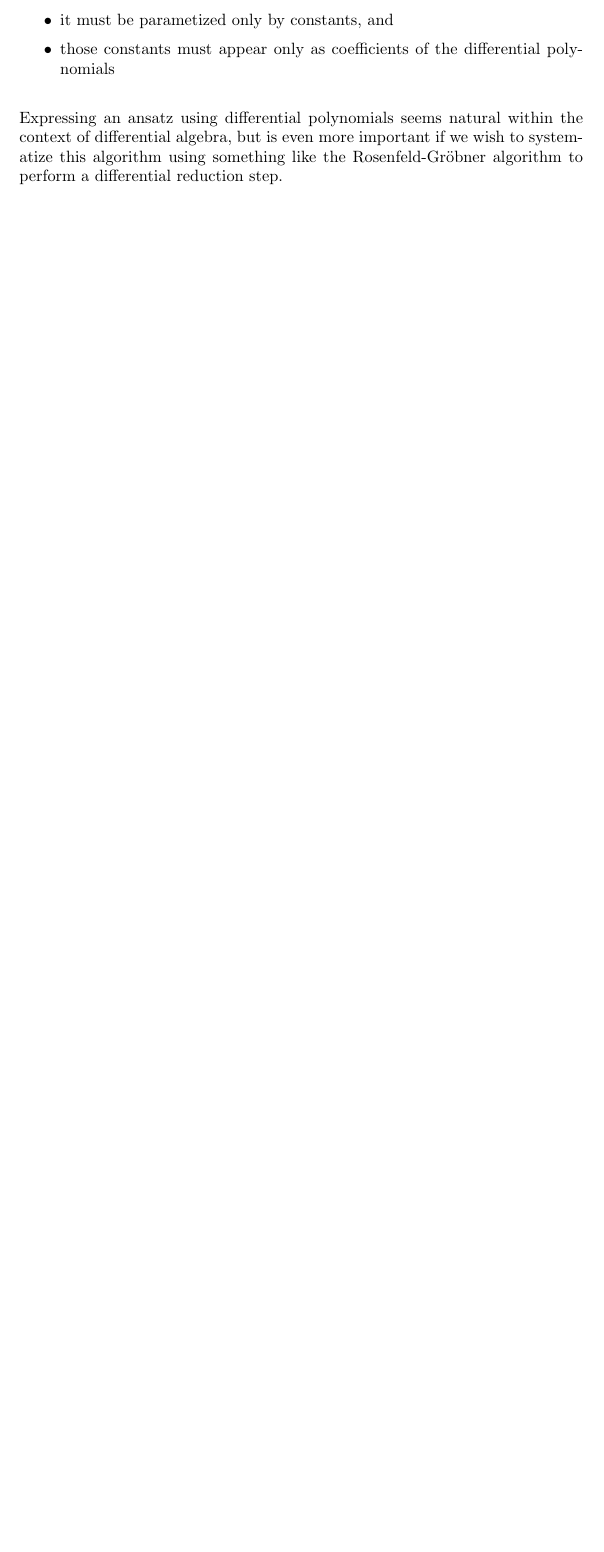
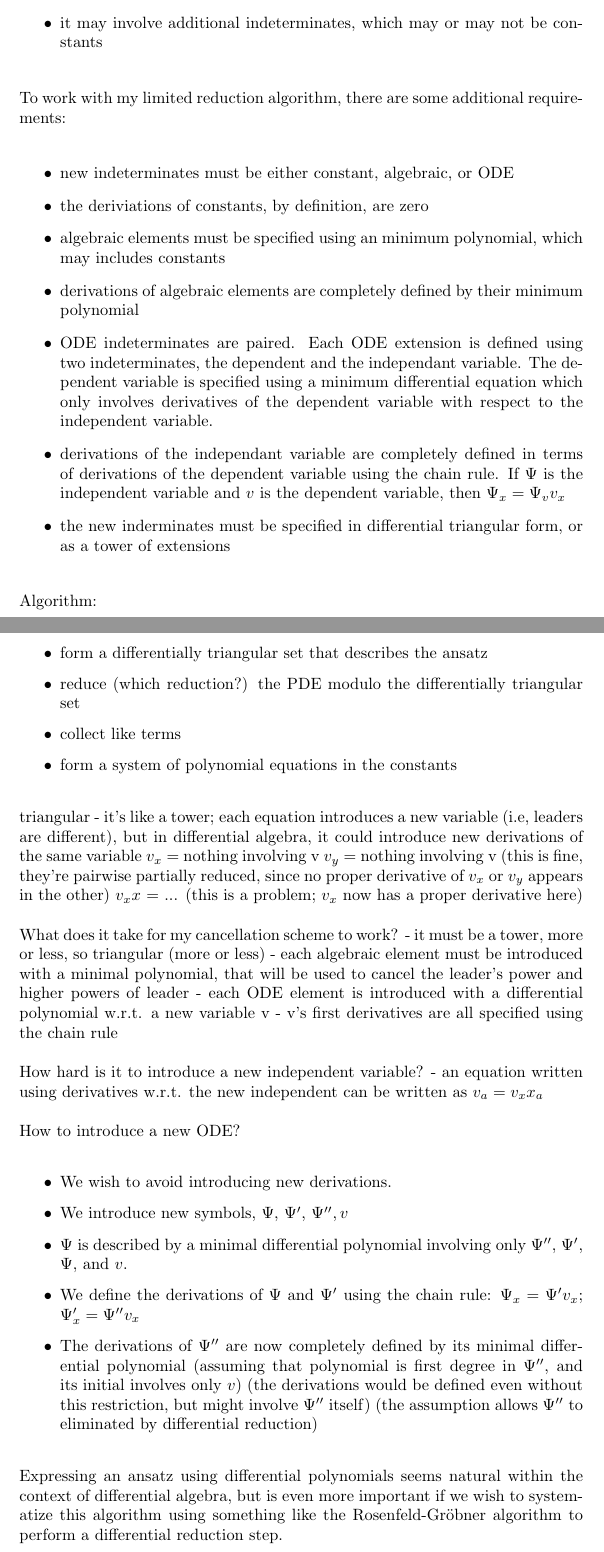
Before and after one commit to BrentBaccala/NewMethod, a LaTeX paper (NewMethod.tex): part of page 5 of 33 before the commit and two parts of pages 5 and 6 of 35 after it, the two joined at a grey line, cut at the place of the change, the shorter picture padded with empty space. Compiled offline with pdfLaTeX.

Commit message:
November 28/29 work

```diff
--- a/NewMethod.tex
+++ b/NewMethod.tex
@@ -335,9 +337,62 @@ for an {\bf ansatz}:
 %% \item it must be formed from a finite sequence of linear ODE and algebraic extensions, and
 \item it expresses a restricted form for the solution to the PDE
 \item it must be expressed using differential polynomials,
-\item it must be parametized only by constants, and
-\item those constants must appear only as coefficients of the differential polynomials
+\item it may involve additional indeterminates, which may or may not be constants
 \end{itemize}
+
+To work with my limited reduction algorithm, there are some additional requirements:
+
+\begin{itemize}
+\item new indeterminates must be either constant, algebraic, or ODE
+\item the deriviations of constants, by definition, are zero
+\item algebraic elements must be specified using an minimum polynomial, which may includes constants
+\item derivations of algebraic elements are completely defined by their minimum polynomial
+\item ODE indeterminates are paired.  Each ODE extension is defined using two indeterminates,
+the dependent and the independant variable.  The dependent variable is specified using a minimum differential
+equation which only involves derivatives of the dependent variable with respect to the independent variable.
+\item derivations of the independant variable are completely defined in terms of derivations of the
+dependent variable using the chain rule.  If $\Psi$ is the independent variable and $v$ is the dependent
+variable, then $\Psi_x = \Psi_v v_x$
+\item the new inderminates must be specified in differential triangular form, or as a tower of extensions
+\end{itemize}
+
+Algorithm:
+
+\begin{itemize}
+\item form a differentially triangular set that describes the ansatz
+\item reduce (which reduction?) the PDE modulo the differentially triangular set
+\item collect like terms
+\item form a system of polynomial equations in the constants
+\end{itemize}
+
+triangular - it's like a tower; each equation introduces a new variable (i.e, leaders are different),
+  but in differential algebra, it could introduce new derivations of the same variable
+     $v_x$ = nothing involving v
+     $v_y$ = nothing involving v (this is fine, they're pairwise partially reduced, since no proper derivative of $v_x$ or $v_y$ appears in the other)
+     $v_xx$ = ... (this is a problem; $v_x$ now has a proper derivative here)
+
+What does it take for my cancellation scheme to work?
+   - it must be a tower, more or less, so triangular (more or less)
+   - each algebraic element must be introduced with a minimal polynomial, that will be used to cancel the leader's power and higher powers of leader
+   - each ODE element is introduced with a differential polynomial w.r.t. a new variable v
+   - v's first derivatives are all specified using the chain rule
+
+How hard is it to introduce a new independent variable?
+   - an equation written using derivatives w.r.t. the new independent can be written as $v_a = v_x x_a$
+
+How to introduce a new ODE?
+
+\begin{itemize}
+\item We wish to avoid introducing new derivations.
+\item We introduce new symbols, $\Psi$, $\Psi'$, $\Psi'', v$
+\item $\Psi$ is described by a minimal differential polynomial involving only $\Psi''$, $\Psi'$, $\Psi$, and $v$.
+\item We define the derivations of $\Psi$ and $\Psi'$ using the chain rule: $\Psi_x = \Psi' v_x$; $\Psi'_x = \Psi'' v_x$
+\item The derivations of $\Psi''$ are now completely defined by its minimal differential polynomial
+(assuming that polynomial is first degree in $\Psi''$, and its initial involves only $v$)
+(the derivations would be defined even without this restriction, but might involve $\Psi''$ itself)
+(the assumption allows $\Psi''$ to eliminated by differential reduction)
+\end{itemize}
+
 
 Expressing an ansatz using differential polynomials seems natural within the context of differential algebra,
 but is even more important if we wish to systematize this algorithm using
```
Also changed, not shown: NewMethod.tex (26 more changed lines).
